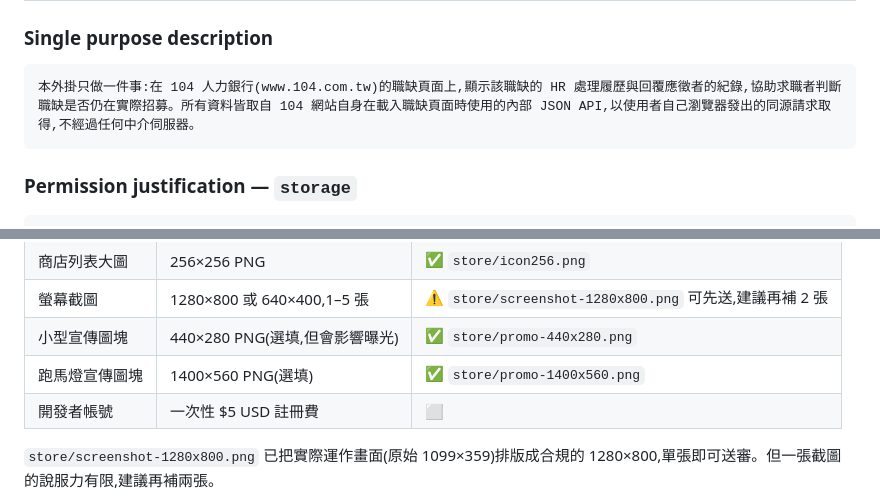
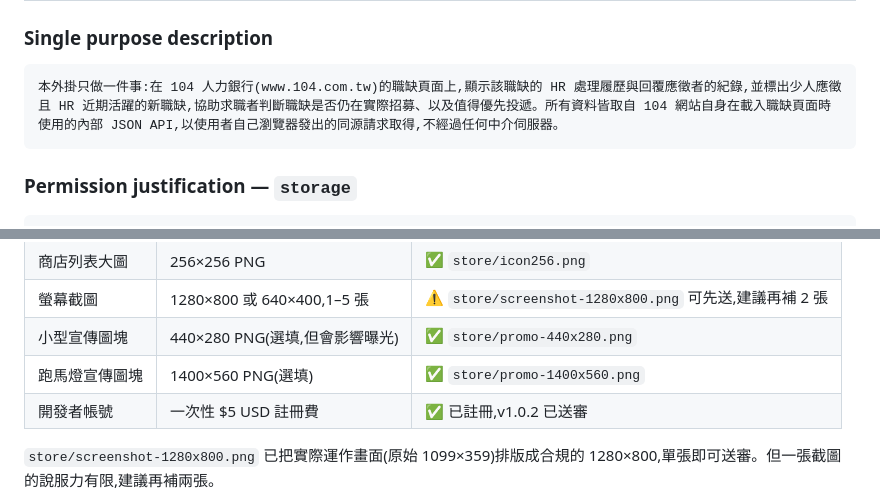
Before and after one commit to fansia/104-ghost-job-detector, a Markdown page: store/LISTING.md, 2 parts joined by grey strips. GitHub-like rendering.

````diff
--- a/store/LISTING.md
+++ b/store/LISTING.md
@@ -90,7 +112,7 @@
 ### Single purpose description
 
 ```
-本外掛只做一件事:在 104 人力銀行(www.104.com.tw)的職缺頁面上,顯示該職缺的 HR 處理履歷與回覆應徵者的紀錄,協助求職者判斷職缺是否仍在實際招募。所有資料皆取自 104 網站自身在載入職缺頁面時使用的內部 JSON API,以使用者自己瀏覽器發出的同源請求取得,不經過任何中介伺服器。
+本外掛只做一件事:在 104 人力銀行(www.104.com.tw)的職缺頁面上,顯示該職缺的 HR 處理履歷與回覆應徵者的紀錄,並標出少人應徵且 HR 近期活躍的新職缺,協助求職者判斷職缺是否仍在實際招募、以及值得優先投遞。所有資料皆取自 104 網站自身在載入職缺頁面時使用的內部 JSON API,以使用者自己瀏覽器發出的同源請求取得,不經過任何中介伺服器。
 ```
 
 ### Permission justification — `storage`
@@ -150,7 +172,7 @@ https://fansia.github.io/104-ghost-job-detector/privacy.html
 | 螢幕截圖 | 1280×800 或 640×400,1–5 張 | ⚠️ `store/screenshot-1280x800.png` 可先送,建議再補 2 張 |
 | 小型宣傳圖塊 | 440×280 PNG(選填,但會影響曝光) | ✅ `store/promo-440x280.png` |
 | 跑馬燈宣傳圖塊 | 1400×560 PNG(選填) | ✅ `store/promo-1400x560.png` |
-| 開發者帳號 | 一次性 $5 USD 註冊費 | ⬜ |
+| 開發者帳號 | 一次性 $5 USD 註冊費 | ✅ 已註冊,v1.0.2 已送審 |
 
 `store/screenshot-1280x800.png` 已把實際運作畫面(原始 1099×359)排版成合規的
 1280×800,單張即可送審。但一張截圖的說服力有限,建議再補兩張。
````
Also changed, not shown: other parts of store/LISTING.md (+32 -5 lines).
